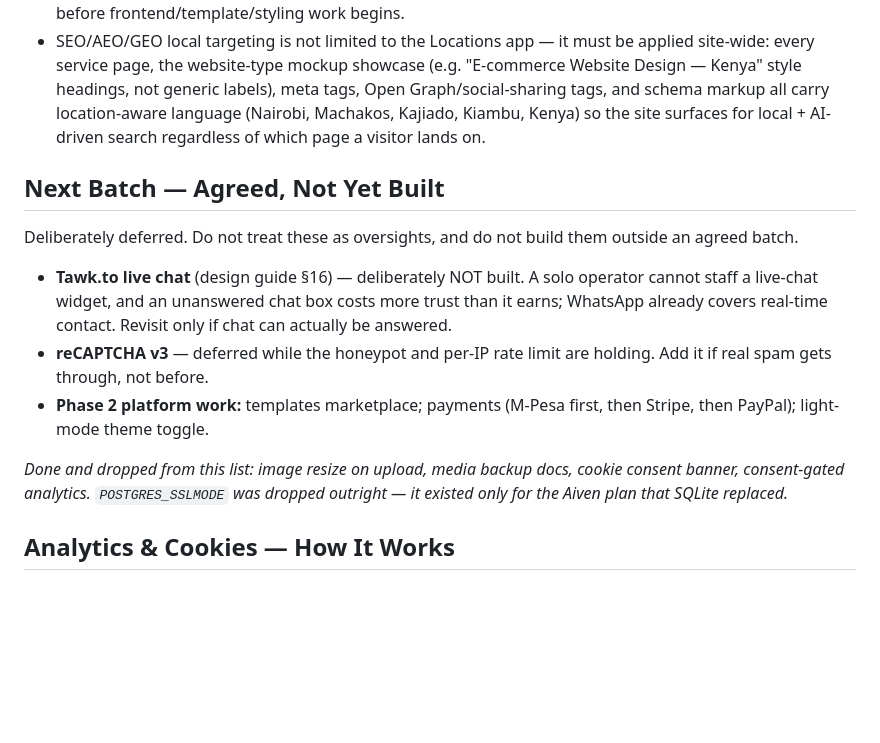
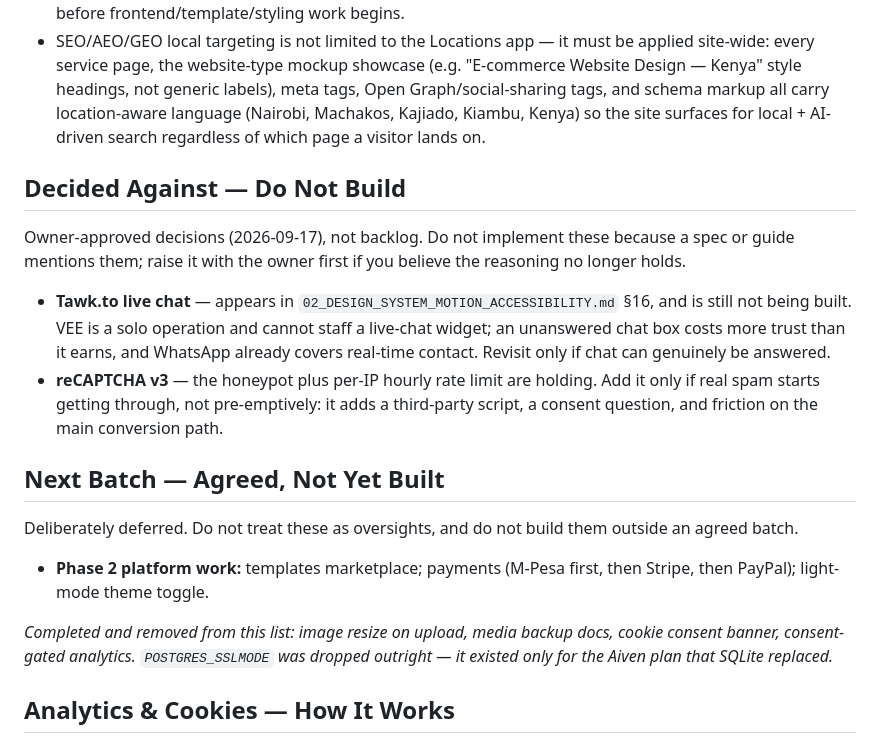
Before and after one commit to evans-30777/vee, a Markdown page: CLAUDE.md, the part around the change. GitHub-like rendering; blank space fills up the shorter version.

Commit message:
Record Tawk.to and reCAPTCHA as decided against, not backlog
Both were sitting under "Next Batch — Agreed, Not Yet Built", which reads as a
to-do list. The owner has approved not building them, so they move to their own
"Decided Against" section with the reasoning, so a future session does not pick
them up as pending work — Tawk.to in particular is named in the design guide and
would otherwise look like an oversight.

Co-Authored-By: Claude Opus 5 <noreply@anthropic.com>
Claude-Session: https://claude.ai/code/session_01TXUc1kdsc8yD9Rd2fLWcrK

```diff
--- a/CLAUDE.md
+++ b/CLAUDE.md
@@ -71,21 +71,30 @@ Apply these skills from `vee_claude_skills/` directory:
 - Build order for this project: backend fully implemented and verified first (models, admin, forms, URLs) before frontend/template/styling work begins.
 - SEO/AEO/GEO local targeting is not limited to the Locations app — it must be applied site-wide: every service page, the website-type mockup showcase (e.g. "E-commerce Website Design — Kenya" style headings, not generic labels), meta tags, Open Graph/social-sharing tags, and schema markup all carry location-aware language (Nairobi, Machakos, Kajiado, Kiambu, Kenya) so the site surfaces for local + AI-driven search regardless of which page a visitor lands on.
 
+## Decided Against — Do Not Build
+
+Owner-approved decisions (2026-09-17), not backlog. Do not implement these
+because a spec or guide mentions them; raise it with the owner first if you
+believe the reasoning no longer holds.
+
+- **Tawk.to live chat** — appears in `02_DESIGN_SYSTEM_MOTION_ACCESSIBILITY.md`
+  §16, and is still not being built. VEE is a solo operation and cannot staff a
+  live-chat widget; an unanswered chat box costs more trust than it earns, and
+  WhatsApp already covers real-time contact. Revisit only if chat can genuinely
+  be answered.
+- **reCAPTCHA v3** — the honeypot plus per-IP hourly rate limit are holding. Add
+  it only if real spam starts getting through, not pre-emptively: it adds a
+  third-party script, a consent question, and friction on the main conversion path.
+
 ## Next Batch — Agreed, Not Yet Built
 
 Deliberately deferred. Do not treat these as oversights, and do not build them
 outside an agreed batch.
 
-- **Tawk.to live chat** (design guide §16) — deliberately NOT built. A solo operator
-  cannot staff a live-chat widget, and an unanswered chat box costs more trust than
-  it earns; WhatsApp already covers real-time contact. Revisit only if chat can
-  actually be answered.
-- **reCAPTCHA v3** — deferred while the honeypot and per-IP rate limit are holding.
-  Add it if real spam gets through, not before.
 - **Phase 2 platform work:** templates marketplace; payments (M-Pesa first, then
   Stripe, then PayPal); light-mode theme toggle.
 
-*Done and dropped from this list: image resize on upload, media backup docs,
+*Completed and removed from this list: image resize on upload, media backup docs,
 cookie consent banner, consent-gated analytics. `POSTGRES_SSLMODE` was dropped
 outright — it existed only for the Aiven plan that SQLite replaced.*
 
```
